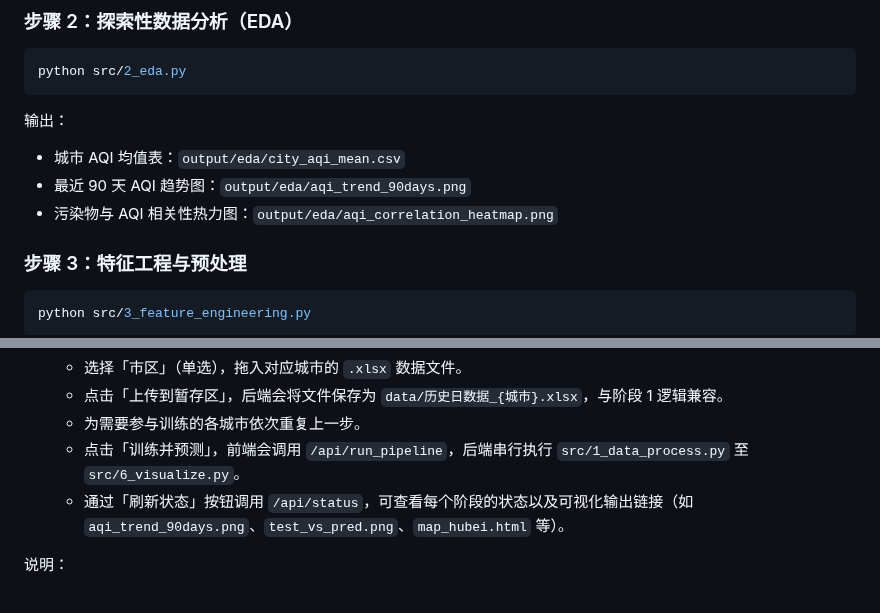
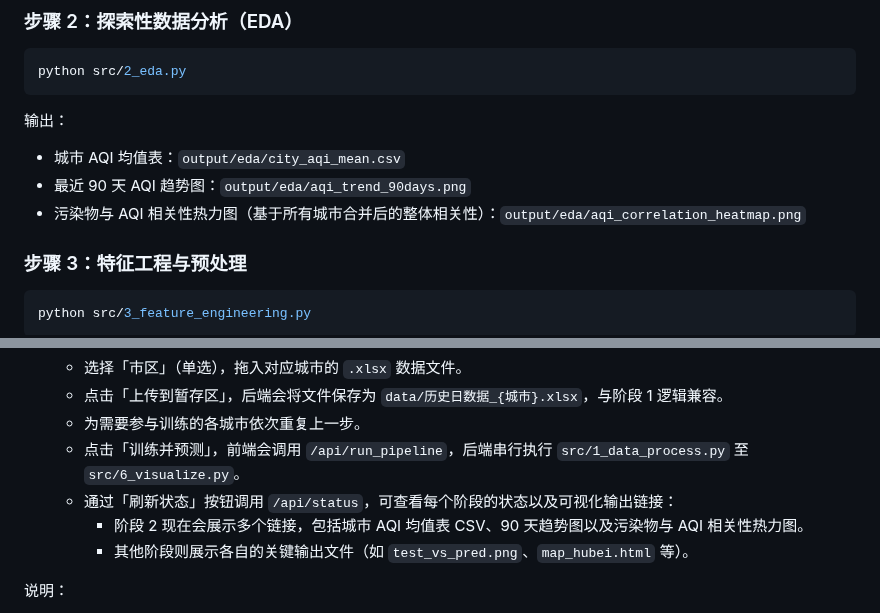
Before and after one commit to Das1Zhang/Air-Quality-Forcast, a Markdown page: README.md, 2 parts joined by grey strips. GitHub-like rendering.

Commit message:
Update docs for stage 2 outputs and deployment

```diff
--- a/README.md
+++ b/README.md
@@ -139,7 +139,7 @@ python src/2_eda.py
 输出：
 - 城市 AQI 均值表：`output/eda/city_aqi_mean.csv`
 - 最近 90 天 AQI 趋势图：`output/eda/aqi_trend_90days.png`
-- 污染物与 AQI 相关性热力图：`output/eda/aqi_correlation_heatmap.png`
+- 污染物与 AQI 相关性热力图（基于所有城市合并后的整体相关性）：`output/eda/aqi_correlation_heatmap.png`
 
 ### 步骤 3：特征工程与预处理
 
@@ -249,7 +249,9 @@ python src/6_visualize.py
    - 点击「上传到暂存区」，后端会将文件保存为 `data/历史日数据_{城市}.xlsx`，与阶段 1 逻辑兼容。
    - 为需要参与训练的各城市依次重复上一步。
    - 点击「训练并预测」，前端会调用 `/api/run_pipeline`，后端串行执行 `src/1_data_process.py` 至 `src/6_visualize.py`。
-   - 通过「刷新状态」按钮调用 `/api/status`，可查看每个阶段的状态以及可视化输出链接（如 `aqi_trend_90days.png`、`test_vs_pred.png`、`map_hubei.html` 等）。
+   - 通过「刷新状态」按钮调用 `/api/status`，可查看每个阶段的状态以及可视化输出链接：
+     - 阶段 2 现在会展示多个链接，包括城市 AQI 均值表 CSV、90 天趋势图以及污染物与 AQI 相关性热力图。
+     - 其他阶段则展示各自的关键输出文件（如 `test_vs_pred.png`、`map_hubei.html` 等）。
 
 说明：
 
```
Also changed, not shown: docs/development_log.md (+18 -0 lines).
